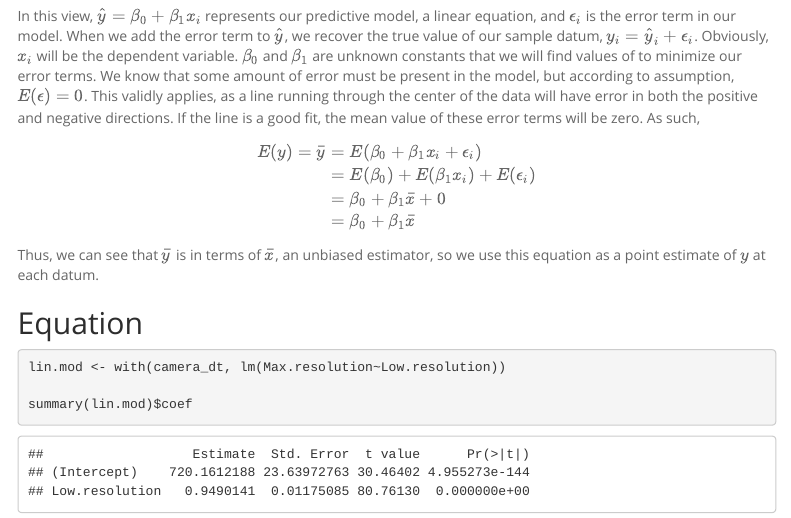
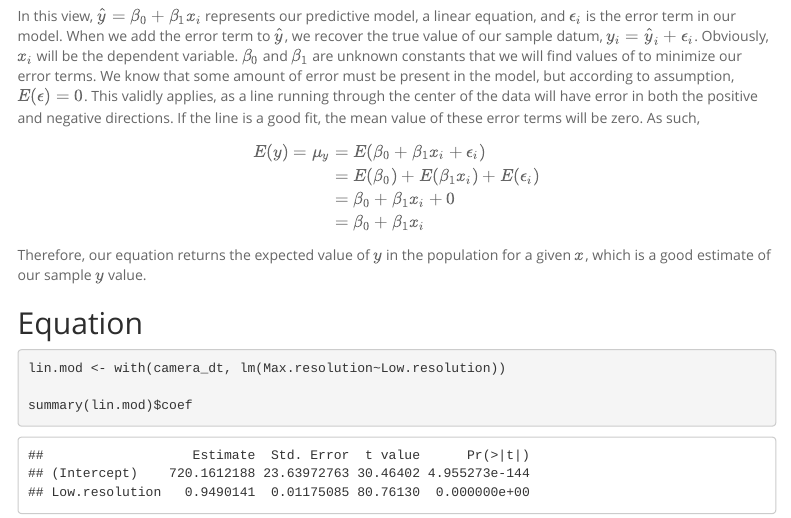
Before and after one commit to SkylerMoomey/Project-2, an R Markdown document (Project 2.Rmd): the page in a window 1100 px wide, from 2500 px down. Rendered offline with R 4.5, knitr and Pandoc, with nearby package versions; some code elsewhere in the file could not run offline; menus at the side of the page are left out.

Commit message:
small diff, just to make sure I had the latest changes saved.

```diff
--- a/Project 2.Rmd
+++ b/Project 2.Rmd
@@ -84,14 +84,14 @@ In this view, $\hat y = \beta_0 + \beta_1 x_i$ represents our predictive model,
 $$
 \begin{equation}
   \begin{split}
-  E(y) = \bar y &= E(\beta_0 + \beta_1 x_i + \epsilon_i)\\
+  E(y) = \mu_y &= E(\beta_0 + \beta_1 x_i + \epsilon_i)\\
   & = E(\beta_0) + E(\beta_1 x_i) + E(\epsilon_i)\\
-  & = \beta_0 + \beta_1 \bar x + 0 \\
-  & = \beta_0 + \beta_1 \bar x
+  & = \beta_0 + \beta_1 x_i + 0 \\
+  & = \beta_0 + \beta_1 x_i
   \end{split}
 \end{equation}
 $$
-Thus, we can see that $\bar y$ is in terms of $\bar x$, an unbiased estimator, so we use this equation as a point estimate of $y$ at each datum.
+Therefore, our equation returns the expected value of $y$ in the population for a given $x$, which is a good estimate of our sample $y$ value.
 
 ## Equation
 
```
Also changed, not shown: Project 2 Slides.Rmd (+3 -3 lines), Project-2-Slides.html, Project-2.html.
